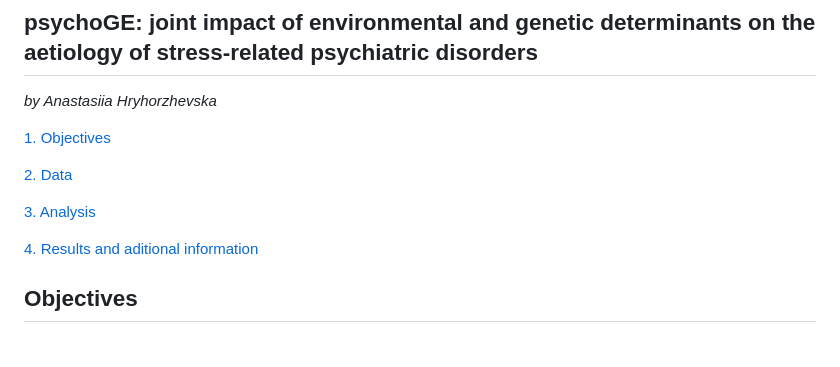
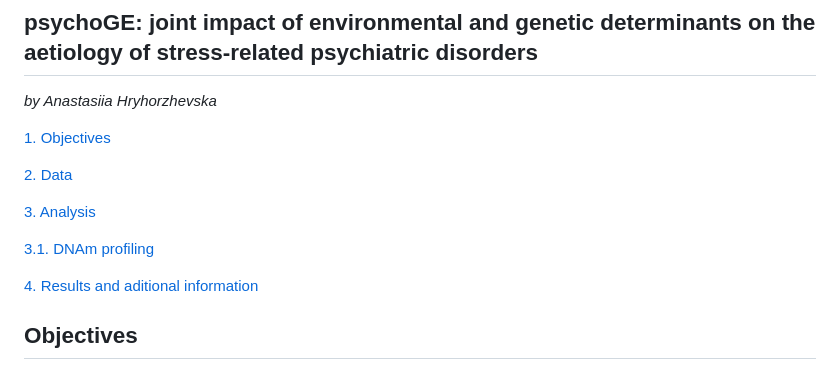
Before and after one commit to ahryho/psychoGxE, a Markdown page: README.md, the part around the change. Drawn GitHub-style; blank space fills up the shorter version.

```diff
--- a/README.md
+++ b/README.md
@@ -7,6 +7,8 @@ _by Anastasiia Hryhorzhevska_
 [2. Data](#data)
 
 [3. Analysis](#analysis)
+
+  [3.1. DNAm profiling](#1-dna-methhylation-dnam-profiling)
 
 [4. Results and aditional information](#results-and-additional-information)
 
```
